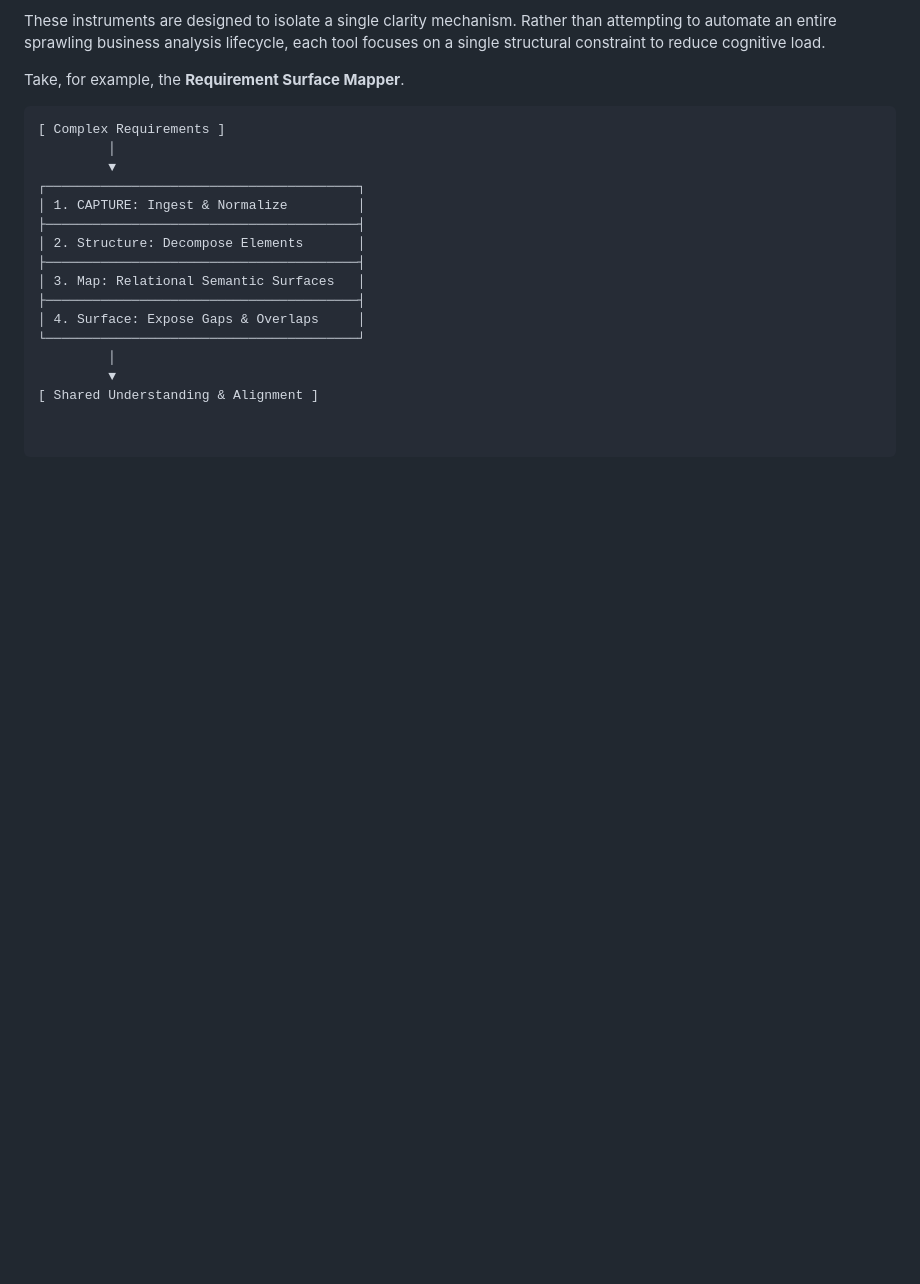
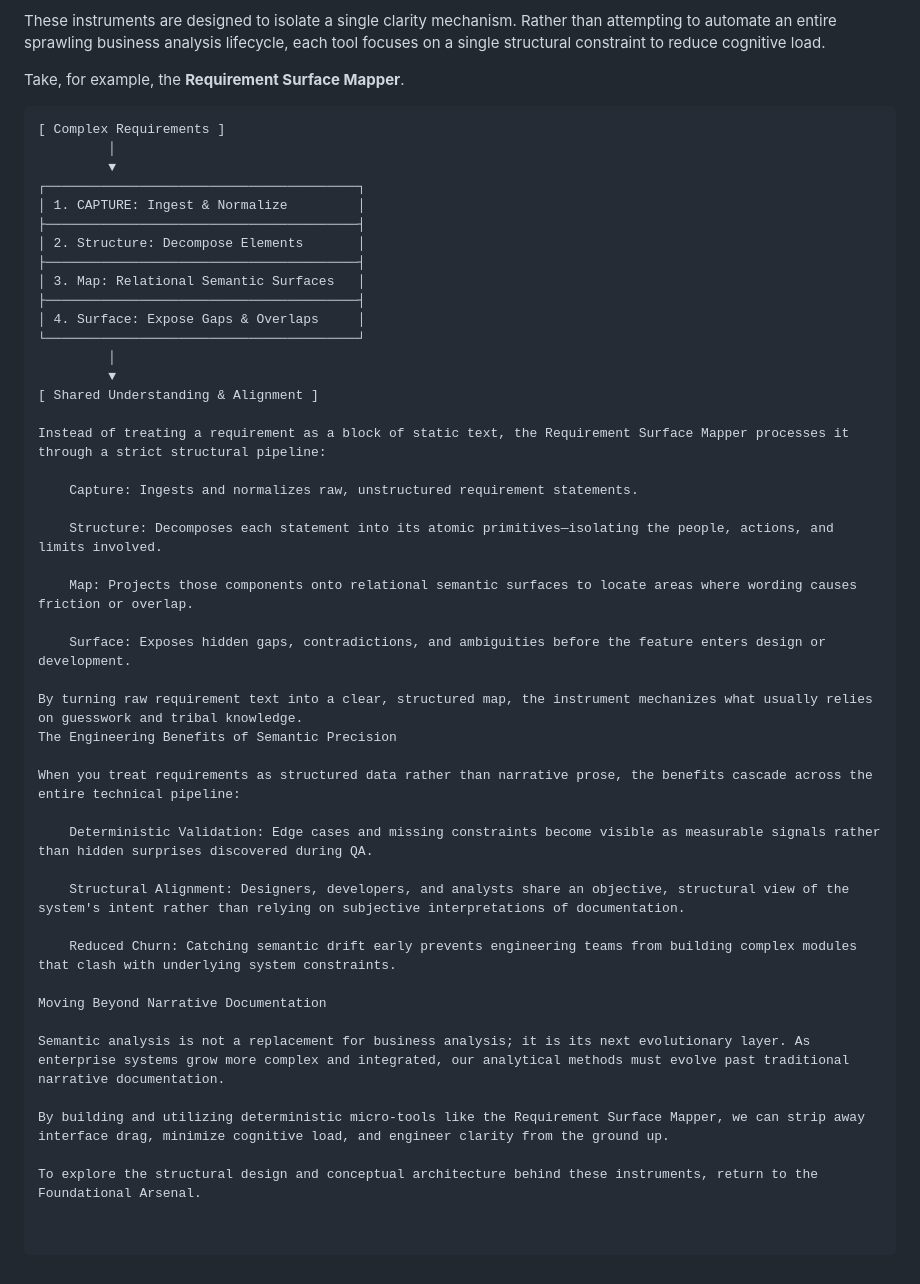
Before and after one commit to Breezwell/breezwell.github.io, a Markdown page: requirement-surface-mapper.md, the part around the change. Rendered like a GitHub page; blank space fills up the shorter version.

```diff
--- a/requirement-surface-mapper.md
+++ b/requirement-surface-mapper.md
@@ -47,3 +47,32 @@ Take, for example, the **Requirement Surface Mapper**.
          │
          ▼
 [ Shared Understanding & Alignment ]
+
+Instead of treating a requirement as a block of static text, the Requirement Surface Mapper processes it through a strict structural pipeline:
+
+    Capture: Ingests and normalizes raw, unstructured requirement statements.
+
+    Structure: Decomposes each statement into its atomic primitives—isolating the people, actions, and limits involved.
+
+    Map: Projects those components onto relational semantic surfaces to locate areas where wording causes friction or overlap.
+
+    Surface: Exposes hidden gaps, contradictions, and ambiguities before the feature enters design or development.
+
+By turning raw requirement text into a clear, structured map, the instrument mechanizes what usually relies on guesswork and tribal knowledge.
+The Engineering Benefits of Semantic Precision
+
+When you treat requirements as structured data rather than narrative prose, the benefits cascade across the entire technical pipeline:
+
+    Deterministic Validation: Edge cases and missing constraints become visible as measurable signals rather than hidden surprises discovered during QA.
+
+    Structural Alignment: Designers, developers, and analysts share an objective, structural view of the system's intent rather than relying on subjective interpretations of documentation.
+
+    Reduced Churn: Catching semantic drift early prevents engineering teams from building complex modules that clash with underlying system constraints.
+
+Moving Beyond Narrative Documentation
+
+Semantic analysis is not a replacement for business analysis; it is its next evolutionary layer. As enterprise systems grow more complex and integrated, our analytical methods must evolve past traditional narrative documentation.
+
+By building and utilizing deterministic micro-tools like the Requirement Surface Mapper, we can strip away interface drag, minimize cognitive load, and engineer clarity from the ground up.
+
+To explore the structural design and conceptual architecture behind these instruments, return to the Foundational Arsenal.
```
